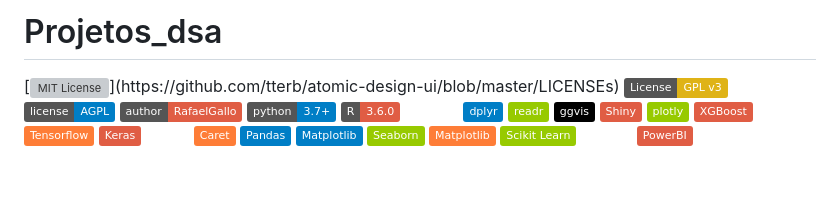
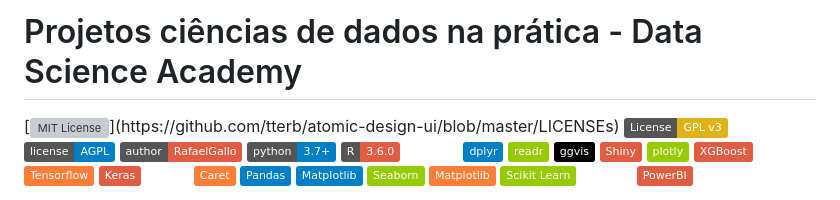
Before and after one commit to RafaelGallo/Projetos_dsa, a Markdown page: README.md, the part around the change. Rendered like a GitHub page; badges without logos; blank space fills up the shorter version; grey boxes are pictures that could not be loaded.

```diff
--- a/README.md
+++ b/README.md
@@ -1,4 +1,4 @@
-# Projetos_dsa
+# Projetos ciências de dados na prática - Data Science Academy
 
 [![MIT License](https://img.shields.io/apm/l/atomic-design-ui.svg?)](https://github.com/tterb/atomic-design-ui/blob/master/LICENSEs)
 [![GPLv3 License](https://img.shields.io/badge/License-GPL%20v3-yellow.svg)](https://opensource.org/licenses/)
```
